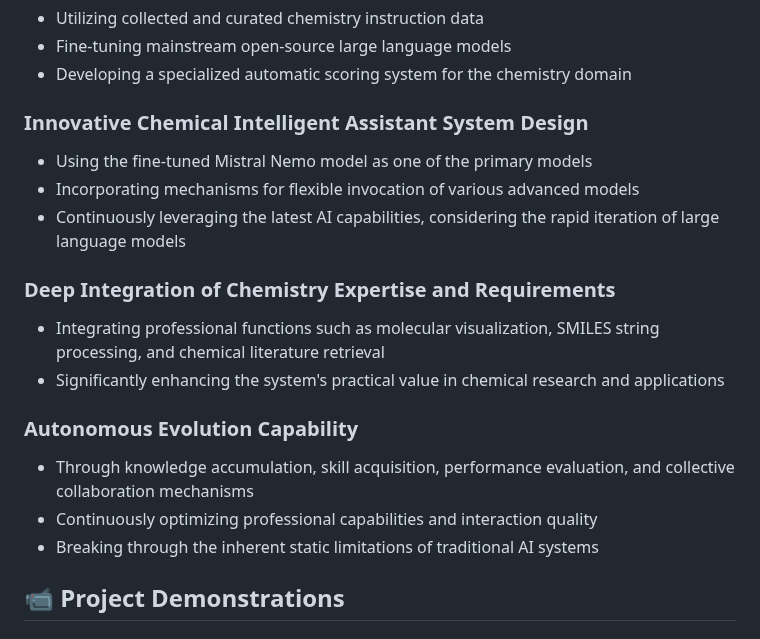
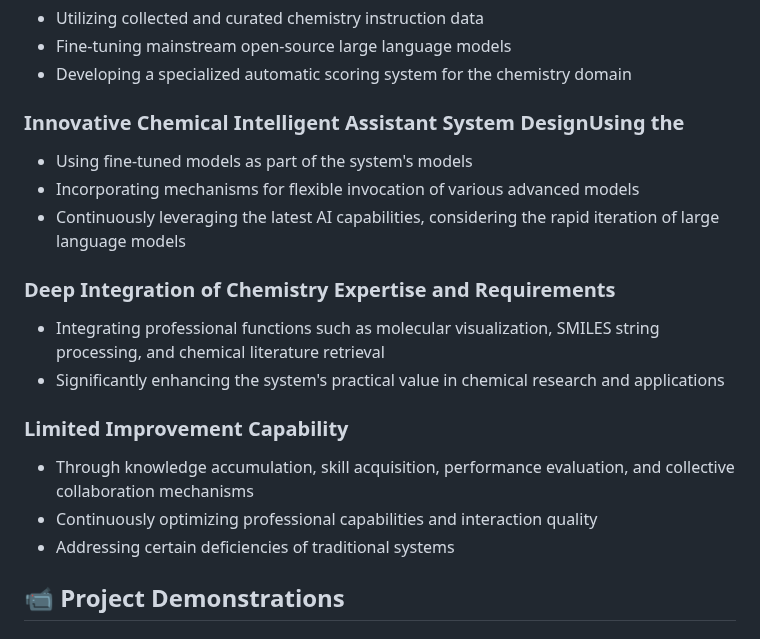
Before and after one commit to KangyongMa/GVIM, a Markdown page: README.md, the part around the change. Rendered like a GitHub page.

```diff
--- a/README.md
+++ b/README.md
@@ -22,8 +22,8 @@ This project involves fine-tuning open-source large language models with chemica
 - Fine-tuning mainstream open-source large language models
 - Developing a specialized automatic scoring system for the chemistry domain
 
-### Innovative Chemical Intelligent Assistant System Design
-- Using the fine-tuned Mistral Nemo model as one of the primary models
+### Innovative Chemical Intelligent Assistant System DesignUsing the
+- Using fine-tuned models as part of the system's models
 - Incorporating mechanisms for flexible invocation of various advanced models
 - Continuously leveraging the latest AI capabilities, considering the rapid iteration of large language models
 
@@ -31,10 +31,10 @@ This project involves fine-tuning open-source large language models with chemica
 - Integrating professional functions such as molecular visualization, SMILES string processing, and chemical literature retrieval
 - Significantly enhancing the system's practical value in chemical research and applications
 
-### Autonomous Evolution Capability
+### Limited Improvement Capability
 - Through knowledge accumulation, skill acquisition, performance evaluation, and collective collaboration mechanisms
 - Continuously optimizing professional capabilities and interaction quality
-- Breaking through the inherent static limitations of traditional AI systems
+- Addressing certain deficiencies of traditional systems
 
 ## 📹 Project Demonstrations
 
```
